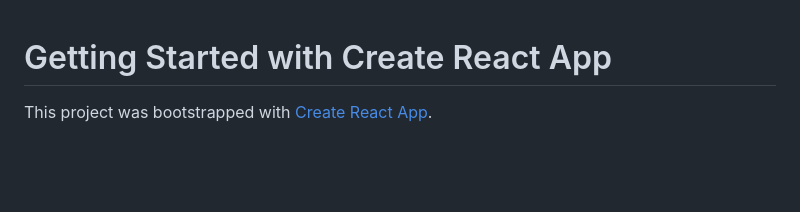
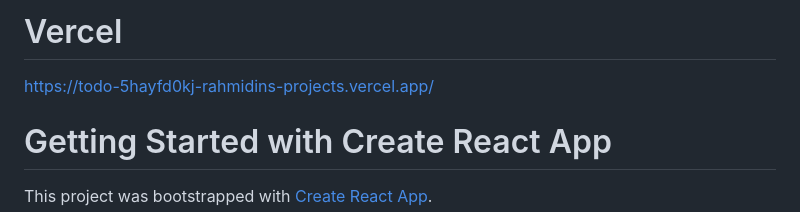
Before and after one commit to SigmaBoy7/React-1, a Markdown page: README.md, the part around the change. GitHub-like rendering; blank space fills up the shorter version.

```diff
--- a/README.md
+++ b/README.md
@@ -1,3 +1,6 @@
+# Vercel
+https://todo-5hayfd0kj-rahmidins-projects.vercel.app/
+
 # Getting Started with Create React App
 
 This project was bootstrapped with [Create React App](https://github.com/facebook/create-react-app).
```
